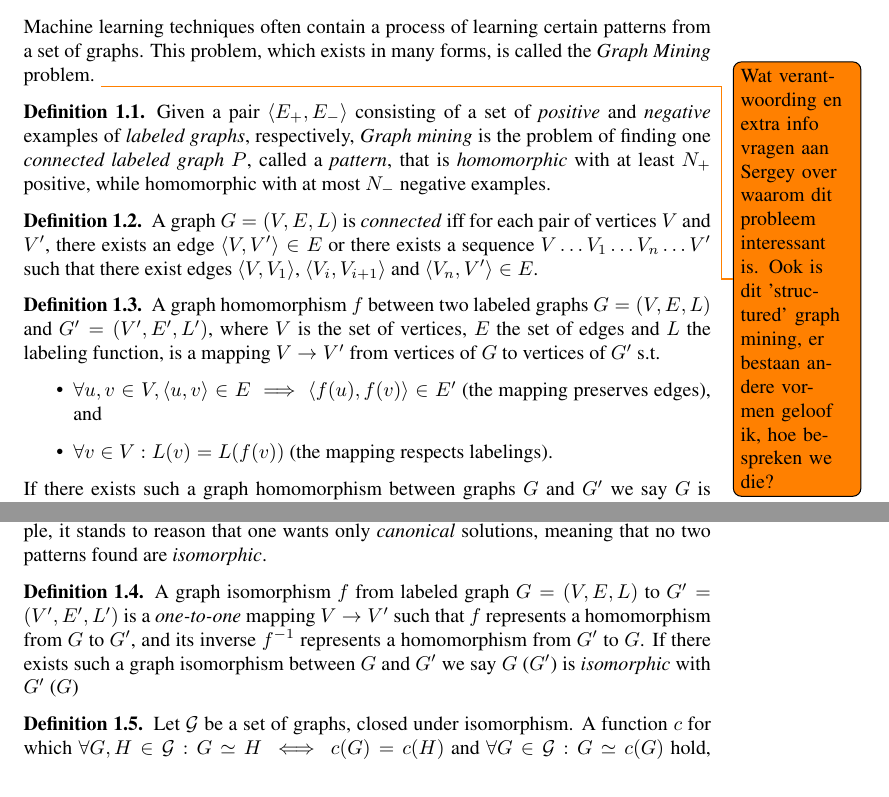
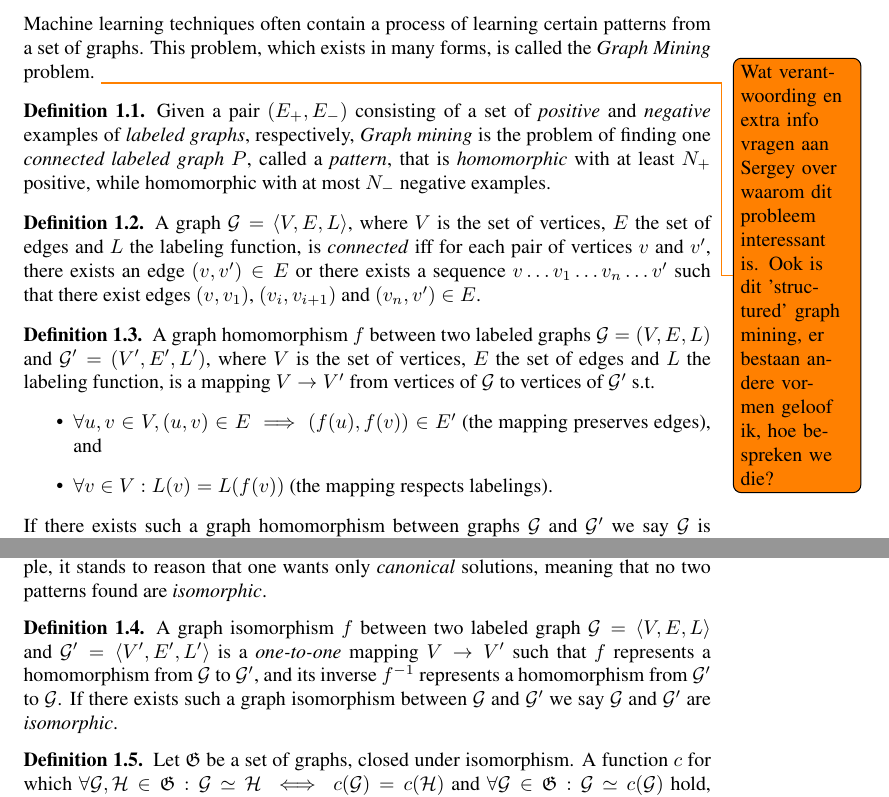
Before and after one commit to SergeyParamonov/KR_Graph_Mining, a LaTeX document (notes.tex): two parts of pages 1 and 2 of 9, joined at a grey line, cut so that both start at the same text. Compiled offline with pdfLaTeX.

Commit message:
comments marc and gerda

```diff
--- a/notes.tex
+++ b/notes.tex
@@ -11,6 +11,7 @@
 \usepackage{alltt}
 \usepackage{url}
 \usepackage{amsmath}
+\usepackage{amsfonts}
 \usepackage{amsthm}
 \usepackage{xspace}
 \usepackage{tikz}
@@ -21,6 +22,10 @@
 
 \theoremstyle{definition}
 \newtheorem{definition}{Definition}[section]
+\newcommand{\triple}[1]{\ensuremath{\langle #1 \rangle}}
+\newcommand{\pair}[1]{\ensuremath{\left(#1\right)}}
+\newcommand{\graph}[1]{\ensuremath{\mathcal{#1}}}
+\newcommand{\graphset}[1]{\ensuremath{\mathfrak{#1}}}
 
 % redefine \VerbatimInput
 \RecustomVerbatimCommand{\VerbatimInput}{VerbatimInput}%
@@ -52,23 +57,23 @@ This problem, which exists in many forms, is called the \emph{Graph Mining} prob
 %\subsection{Problem definition}
 \begin{definition}
 \label{def:GM1}
-Given a pair $\langle E_{+},E_{-}\rangle$ consisting of a set of \emph{positive} and \emph{negative} examples of \emph{labeled graphs}, respectively,
+Given a pair $\pair{E_{+},E_{-}}$ consisting of a set of \emph{positive} and \emph{negative} examples of \emph{labeled graphs}, respectively,
 \emph{Graph mining} is the problem of finding one \emph{connected labeled graph} $P$, called a \emph{pattern},
 that is \emph{homomorphic} with at least $N_{+}$ positive, while homomorphic with at most $N_{-}$ negative examples.
 \end{definition}
 
 \begin{definition}
-A graph $G = (V,E,L)$ is \emph{connected} iff for each pair of vertices $V$ and $V'$, there exists an edge $\langle V,V'\rangle \in E$ or there exists a sequence $V \ldots V_{1} \ldots V_{n} \ldots V'$ such that there exist edges $\langle V,V_{1} \rangle$, $\langle V_{i},V_{i+1}\rangle$ and $\langle V_{n},V'\rangle \in E$.
+A graph $\graph{G} = \triple{V,E,L}$, where $V$ is the set of vertices, $E$ the set of edges and $L$ the labeling function, is \emph{connected} iff for each pair of vertices $v$ and $v'$, there exists an edge $\pair{v,v'} \in E$ or there exists a sequence $v \ldots v_{1} \ldots v_{n} \ldots v'$ such that there exist edges $\pair{v,v_{1}}$, $\pair{v_{i},v_{i+1}}$ and $\pair{v_{n},v'} \in E$.
 \end{definition}
 
 
 \begin{definition}
-A graph homomorphism $f$ between two labeled graphs $G = (V,E,L)$ and $G' = (V',E',L')$, where $V$ is the set of vertices, $E$ the set of edges and $L$ the labeling function, is a mapping $V \rightarrow V'$ from vertices of $G$ to vertices of $G'$ s.t.
+A graph homomorphism $f$ between two labeled graphs $\graph{G} = (V,E,L)$ and $\graph{G'} = (V',E',L')$, where $V$ is the set of vertices, $E$ the set of edges and $L$ the labeling function, is a mapping $V \rightarrow V'$ from vertices of $\graph{G}$ to vertices of $\graph{G'}$ s.t.
 \begin{itemize}
-\item $\forall u,v \in V, \langle u,v\rangle \in E \implies \langle f(u),f(v)\rangle \in E'$ (the mapping preserves edges), and
+\item $\forall u,v \in V, \pair{u,v} \in E \implies \pair{f(u),f(v)} \in E'$ (the mapping preserves edges), and
 \item $\forall v \in V : L(v) = L(f(v))$ (the mapping respects labelings).
 \end{itemize}
-If there exists such a graph homomorphism between graphs $G$ and $G'$ we say $G$ is \emph{homomorphic} with $G'$.
+If there exists such a graph homomorphism between graphs $\graph{G}$ and $\graph{G'}$ we say $\graph{G}$ is \emph{homomorphic} with $\graph{G'}$.
 \end{definition}
 
 \begin{figure}[h]
@@ -146,18 +151,18 @@ For example, it stands to reason that one wants only \emph{canonical} solutions,
 
 \begin{definition}
 \label{def:isomorphism}
-A graph isomorphism $f$ from labeled graph $G = (V,E,L)$ to $G' = (V',E',L')$ is a \emph{one-to-one} mapping $V \rightarrow V'$
-such that $f$ represents a homomorphism from $G$ to $G'$,
-and its inverse $f^{-1}$ represents a homomorphism from $G'$ to $G$.
-If there exists such a graph isomorphism between $G$ and $G'$ we say $G$ ($G'$) is \emph{isomorphic} with $G'$ ($G$)
+A graph isomorphism $f$ between two labeled graph $\graph{G} = \triple{V,E,L}$ and $\graph{G'} = \triple{V',E',L'}$ is a \emph{one-to-one} mapping $V \rightarrow V'$
+such that $f$ represents a homomorphism from $\graph{G}$ to $\graph{G'}$,
+and its inverse $f^{-1}$ represents a homomorphism from $\graph{G'}$ to $\graph{G}$.
+If there exists such a graph isomorphism between $\graph{G}$ and $\graph{G'}$ we say $\graph{G}$ and $\graph{G'}$ are \emph{isomorphic}.
 \end{definition}
 
 
 \begin{definition}
 \label{def:canonicalForm}
-Let $\mathcal{G}$ be a set of graphs, closed under isomorphism.
-A function $c$ for which $\forall G,H \in \mathcal{G} : G \simeq H \iff c(G) = c(H)$ and $\forall G \in \mathcal{G} : G \simeq c(G)$ hold, is called a \emph{canonization}.
-The graph $c(G)$ is called the \emph{canonical form} w.r.t $c$, and is denoted by $\mathit{canon}(G)$.
+Let $\graphset{G}$ be a set of graphs, closed under isomorphism.
+A function $c$ for which $\forall \graph{G,H} \in \graphset{G} : \graph{G} \simeq \graph{H} \iff c(\graph{G}) = c(\graph{H})$ and $\forall \graph{G} \in \graphset{G} : \graph{G} \simeq c(\graph{G})$ hold, is called a \emph{canonization}.
+The graph $c(\graph{G})$ is called the \emph{canonical form} w.r.t $c$, and is denoted by $\mathit{canon}(\graph{G})$.
 \end{definition}
 
 \begin{figure}[h]
```
Also changed, not shown: notes.tex (20 more changed lines).
